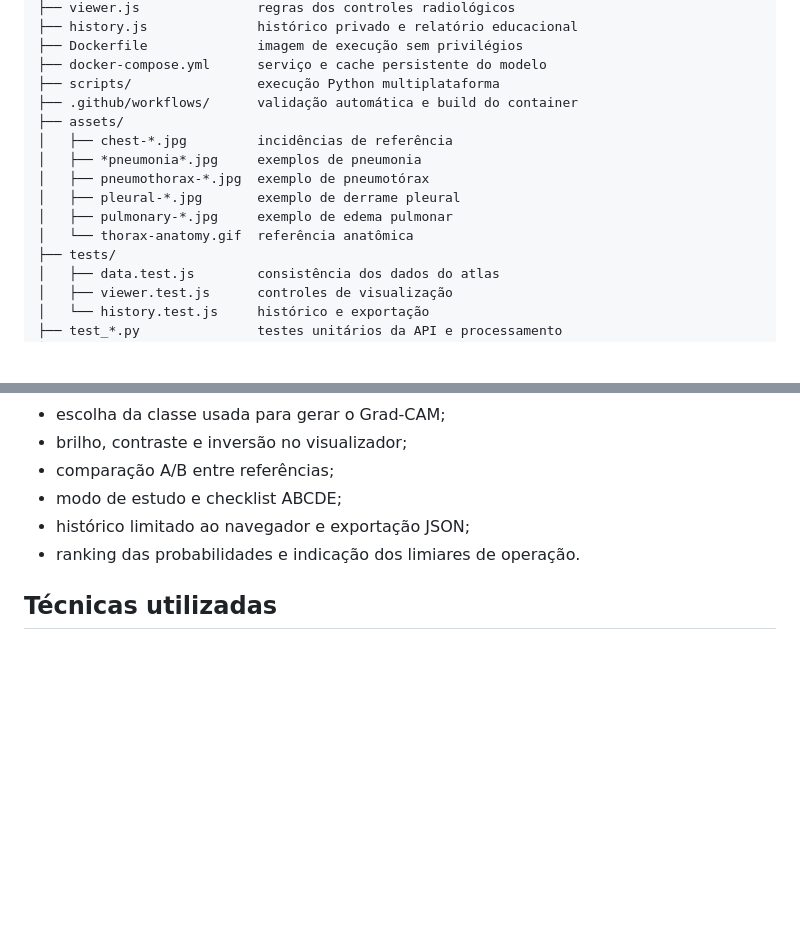
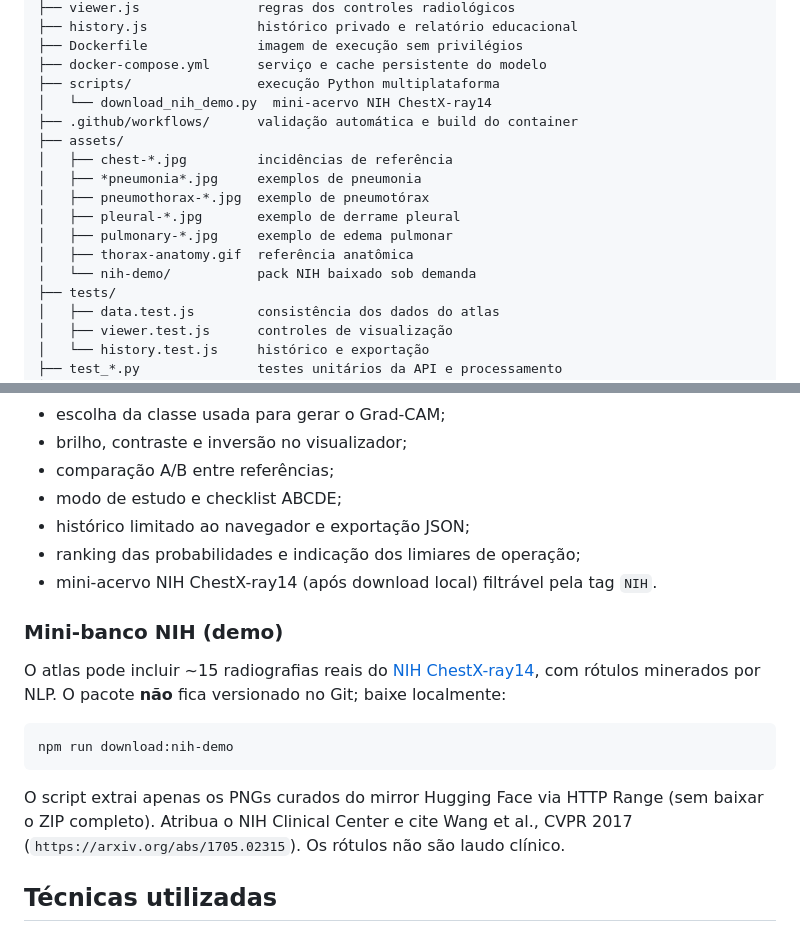
Before and after one commit to joaoclaudio82/torax, a Markdown page: README.md, 2 parts joined by grey strips. Drawn GitHub-style; blank space fills up the shorter version.

Commit message:
Document the NIH ChestX-ray14 educational demo pack.
Describe download:nih-demo, attribution requirements and the non-clinical disclaimer.

````diff
--- a/README.md
+++ b/README.md
@@ -31,6 +31,7 @@ torax/
 ├── Dockerfile              imagem de execução sem privilégios
 ├── docker-compose.yml      serviço e cache persistente do modelo
 ├── scripts/                execução Python multiplataforma
+│   └── download_nih_demo.py  mini-acervo NIH ChestX-ray14
 ├── .github/workflows/      validação automática e build do container
 ├── assets/
 │   ├── chest-*.jpg         incidências de referência
@@ -38,7 +39,8 @@ torax/
 │   ├── pneumothorax-*.jpg  exemplo de pneumotórax
 │   ├── pleural-*.jpg       exemplo de derrame pleural
 │   ├── pulmonary-*.jpg     exemplo de edema pulmonar
-│   └── thorax-anatomy.gif  referência anatômica
+│   ├── thorax-anatomy.gif  referência anatômica
+│   └── nih-demo/           pack NIH baixado sob demanda
 ├── tests/
 │   ├── data.test.js        consistência dos dados do atlas
 │   ├── viewer.test.js      controles de visualização
@@ -80,7 +82,22 @@ A interface utiliza HTML, CSS e JavaScript sem framework. Ela contém:
 - comparação A/B entre referências;
 - modo de estudo e checklist ABCDE;
 - histórico limitado ao navegador e exportação JSON;
-- ranking das probabilidades e indicação dos limiares de operação.
+- ranking das probabilidades e indicação dos limiares de operação;
+- mini-acervo NIH ChestX-ray14 (após download local) filtrável pela tag `NIH`.
+
+### Mini-banco NIH (demo)
+
+O atlas pode incluir ~15 radiografias reais do
+[NIH ChestX-ray14](https://nihcc.app.box.com/v/ChestXray-NIHCC), com rótulos
+minerados por NLP. O pacote **não** fica versionado no Git; baixe localmente:
+
+```bash
+npm run download:nih-demo
+```
+
+O script extrai apenas os PNGs curados do mirror Hugging Face via HTTP Range
+(sem baixar o ZIP completo). Atribua o NIH Clinical Center e cite Wang et al.,
+CVPR 2017 (`https://arxiv.org/abs/1705.02315`). Os rótulos não são laudo clínico.
 
 ## Técnicas utilizadas
 
````
